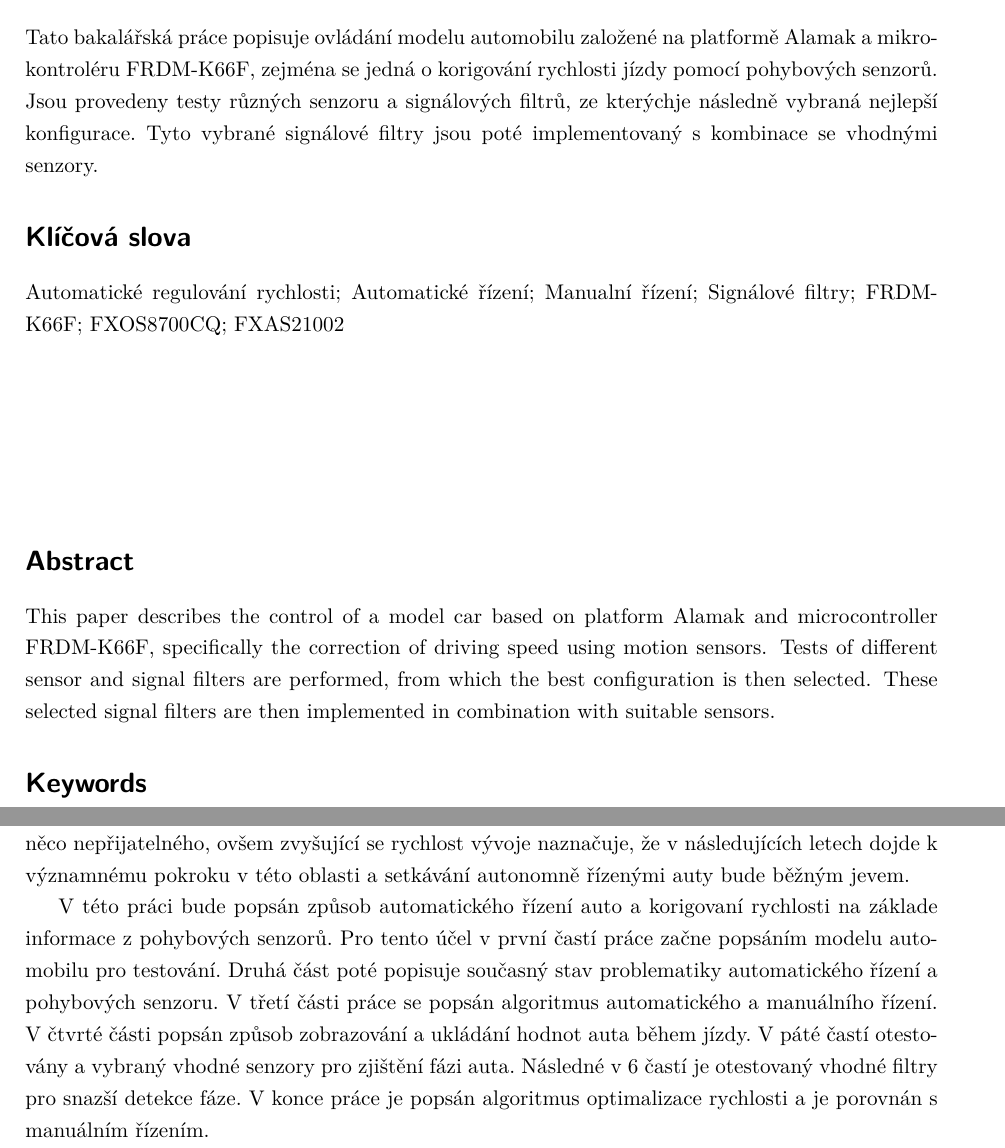
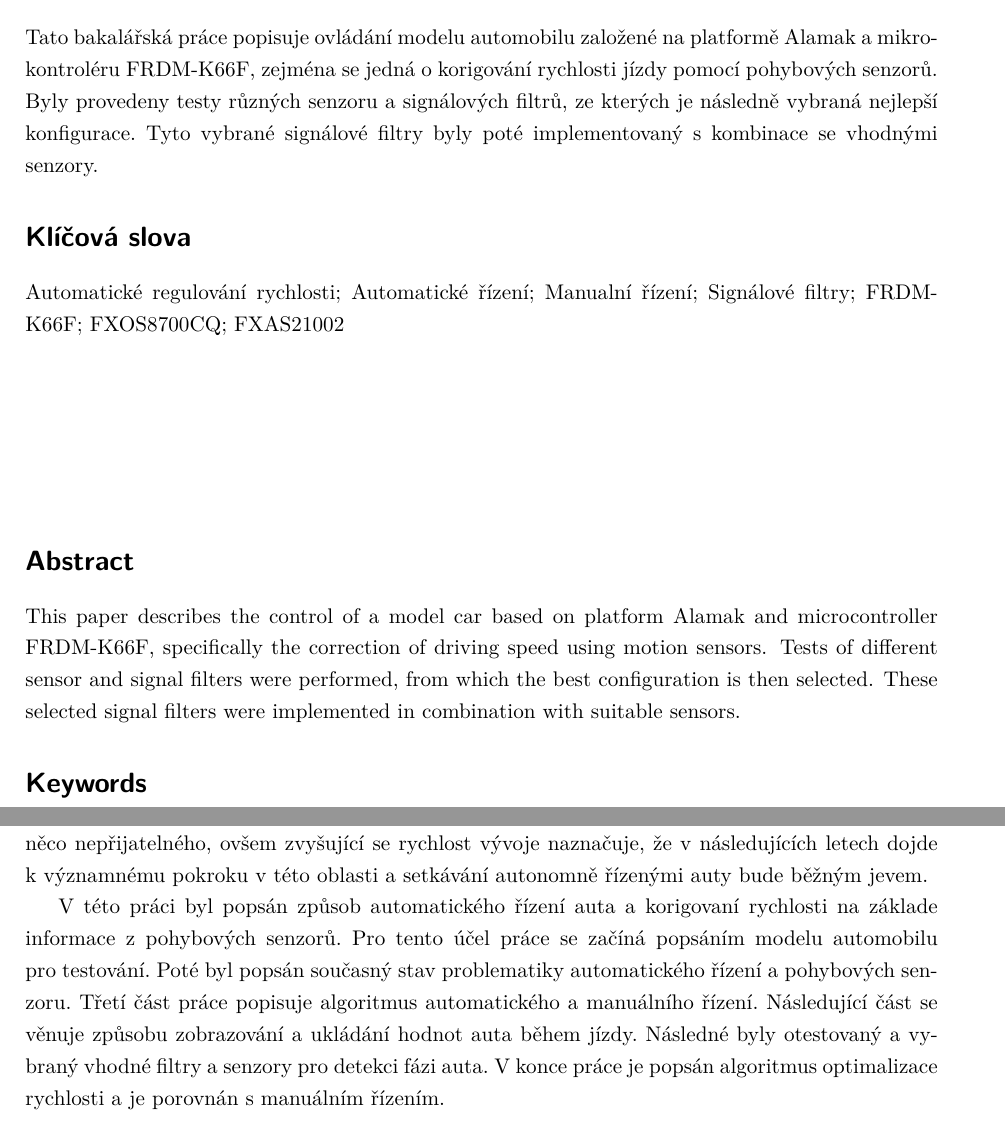
Before and after one commit to gaitovrat/bachelor, a LaTeX thesis (Text/BachelorThesis.tex, which reads Text/Chapters/Introduction.tex): two parts of pages 4 and 12 of 44, joined at a grey line, cut so that both start at the same text. Compiled offline with pdfLaTeX.

Commit message:
Rys review

```diff
--- a/Text/BachelorThesis.tex
+++ b/Text/BachelorThesis.tex
@@ -17,19 +17,14 @@
 \SubmissionYear{2024}
 \ThesisAssignmentFileName{ThesisAssignment.pdf}
 
-\Acknowledgement{Rád bych na tomto místě poděkoval mému vedoucímu Petru Olivkovi, který mi s prací pomohl, protože bez něho by tato práce nevznikla.}
+\Acknowledgement{Rád bych na tomto místě poděkoval mému vedoucímu pánu Ing. Petru Olivkovi, Ph.D., který mi s prací pomohl, protože bez něho by tato práce nevznikla.}
 
 \CzechAbstract{
-Tato bakalářská práce popisuje ovládání modelu automobilu založené na platformě Alamak a mikrokontroléru FRDM-K66F, zejména se jedná o korigování rychlosti jízdy pomocí pohybových senzorů.
-Jsou provedeny testy různých senzoru a signálových filtrů, ze kterýchje následně vybraná nejlepší konfigurace.
-Tyto vybrané signálové filtry jsou poté implementovaný s kombinace se vhodnými senzory.
+Tato bakalářská práce popisuje ovládání modelu automobilu založené na platformě Alamak a mikrokontroléru FRDM-K66F, zejména se jedná o korigování rychlosti jízdy pomocí pohybových senzorů. Byly provedeny testy různých senzoru a signálových filtrů, ze kterých je následně vybraná nejlepší konfigurace. Tyto vybrané signálové filtry byly poté implementovaný s kombinace se vhodnými senzory.
 }
 \CzechKeywords{Automatické regulování rychlosti; Automatické řízení; Manualní řízení; Signálové filtry; FRDM-K66F; FXOS8700CQ; FXAS21002}
 
-\EnglishAbstract{This paper describes the control of a model car based on platform Alamak and
-microcontroller FRDM-K66F, specifically the correction of driving speed using motion sensors.
-Tests of different sensor and signal filters are performed, from which the best configuration is then selected.
-These selected signal filters are then implemented in combination with suitable sensors.}
+\EnglishAbstract{This paper describes the control of a model car based on platform Alamak and microcontroller FRDM-K66F, specifically the correction of driving speed using motion sensors. Tests of different sensor and signal filters were performed, from which the best configuration is then selected. These selected signal filters were implemented in combination with suitable sensors.}
 \EnglishKeywords{Automatic speed control; Automatic control; Manual control; Signal filters; FRDM-K66F; FXOS8700CQ; FXAS21002}
 
 \AddAcronym{ARM}{Advanced RISC Machine}
--- a/Text/Chapters/Introduction.tex
+++ b/Text/Chapters/Introduction.tex
@@ -8,2 +4,0 @@ musí být správně vyřešeny všechny možné situace, jelikož jakýkoliv p
-způsobit újmu na zdraví. Z tohoto důvodu je autonomní řízení částí populace stále vnímáno jako něco
-nepřijatelného, ovšem zvyšující se rychlost vývoje naznačuje, že v následujících letech dojde k významnému pokroku v této oblasti a setkávání autonomně řízenými auty bude běžným jevem.
@@ -10,5 +10,16 @@ nepřijatelného, ovšem zvyšující se rychlost vývoje naznačuje, že v nás
+populace stále vnímáno jako něco  nepřijatelného, ovšem zvyšující se
+rychlost vývoje naznačuje, že v následujících letech dojde k~významnému
+pokroku v této oblasti a setkávání autonomně řízenými auty bude běžným
+jevem.
 
-V této práci bude popsán způsob automatického řízení auto a korigovaní rychlosti na základe informace z pohybových senzorů.
-Pro tento účel v první častí práce začne popsáním modelu automobilu pro testování. Druhá část poté popisuje současný stav problematiky automatického řízení a pohybových senzoru. V třetí části práce se popsán algoritmus automatického a manuálního řízení. V čtvrté části popsán způsob zobrazování a ukládání hodnot auta během jízdy. V páté častí otestovány a vybraný vhodné senzory pro zjištění fázi auta. Následné v 6 častí je otestovaný vhodné filtry pro snazší detekce fáze. V konce práce je popsán algoritmus optimalizace rychlosti a je porovnán s manuálním řízením.
+V této práci byl popsán způsob automatického řízení auta a korigovaní
+rychlosti na základe informace z pohybových senzorů. Pro tento účel
+práce se začíná popsáním modelu automobilu pro~testování. Poté byl
+popsán současný stav problematiky automatického řízení a pohybových
+senzoru. Třetí část práce popisuje algoritmus automatického a manuálního
+řízení. Následující část se věnuje způsobu zobrazování a ukládání hodnot
+auta během jízdy. Následné byly otestovaný a vybraný vhodné filtry a
+senzory pro detekci fázi auta. V konce práce je popsán algoritmus
+optimalizace rychlosti a je porovnán s manuálním řízením.
 
 \endinput
```
Also changed, not shown: Text/Chapters/CarModel.tex (+1 -1 lines), Text/Chapters/Introduction.tex (8 more changed lines).
